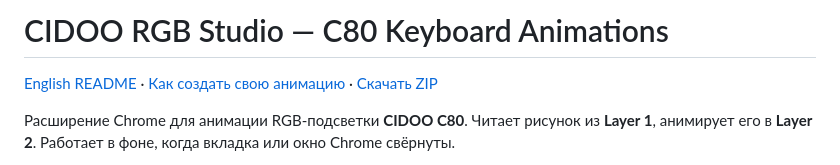
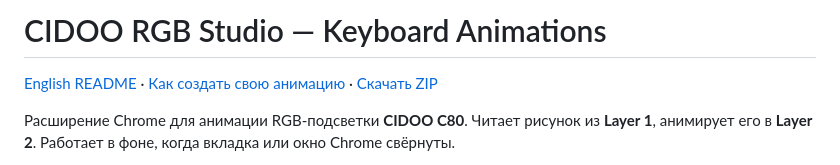
Before and after one commit to HiKei1337/cidookeyboardanimations, a Markdown page: README.md, the part around the change. Rendered like a GitHub page.

Commit message:
переделал ридми

```diff
--- a/README.md
+++ b/README.md
@@ -1,4 +1,4 @@
-# CIDOO RGB Studio — C80 Keyboard Animations
+# CIDOO RGB Studio — Keyboard Animations
 
 [English README](README.en.md) · [Как создать свою анимацию](docs/CUSTOM_ANIMATION.md) · [Скачать ZIP](https://github.com/HiKei1337/cidookeyboardanimations/archive/refs/heads/main.zip)
 
```
